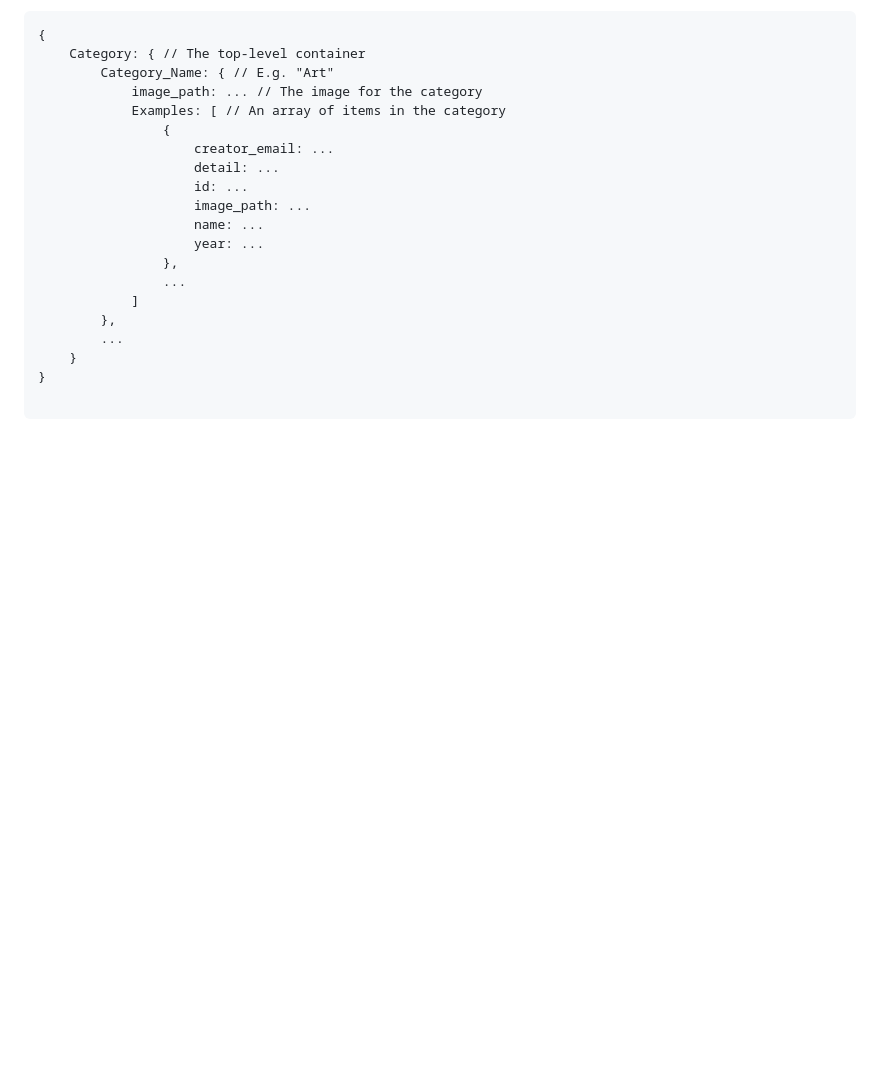
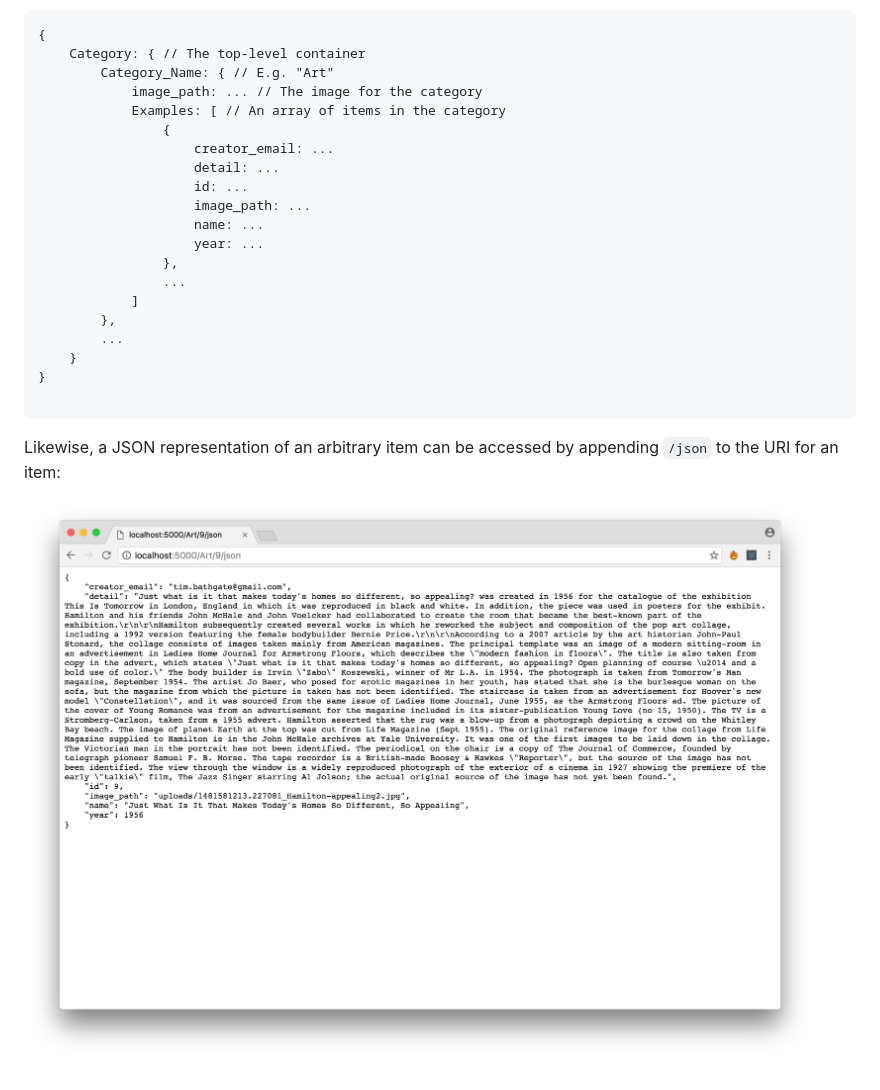
Before and after one commit to MisterTJB/Udacity-Catalogue, a Markdown page: README.md, the part around the change. Rendered like a GitHub page; pictures changed too: screenshots/item_json.png (added); blank space fills up the shorter version.

Commit message:
Add reference to JSON encoding for an arbitrary item

````diff
--- a/README.md
+++ b/README.md
@@ -145,3 +145,7 @@ The format of the data will be:
 }
 
 ```
+
+Likewise, a JSON representation of an arbitrary item can be accessed by appending `/json` to the URI for an item:
+
+![JSON for an item](./screenshots/item_json.png)
````
